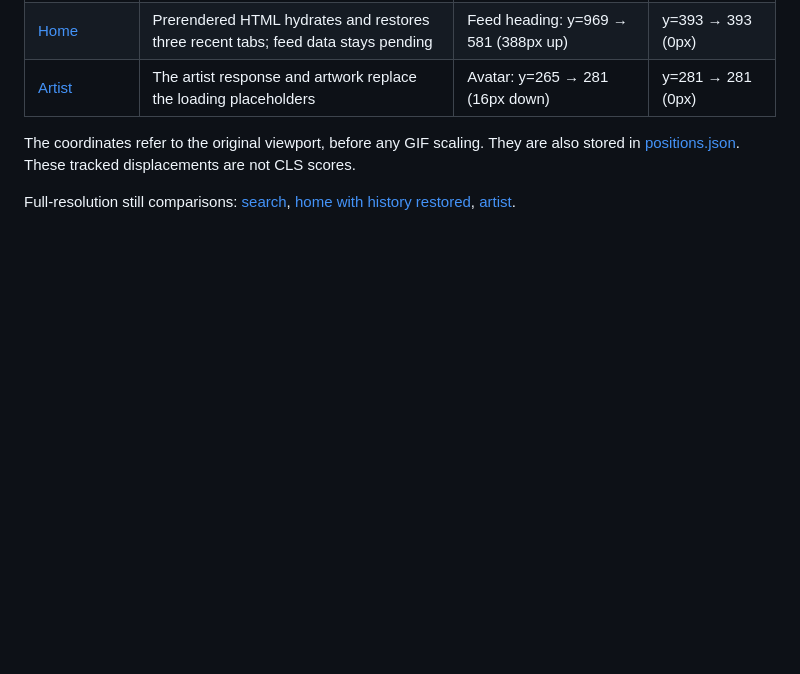
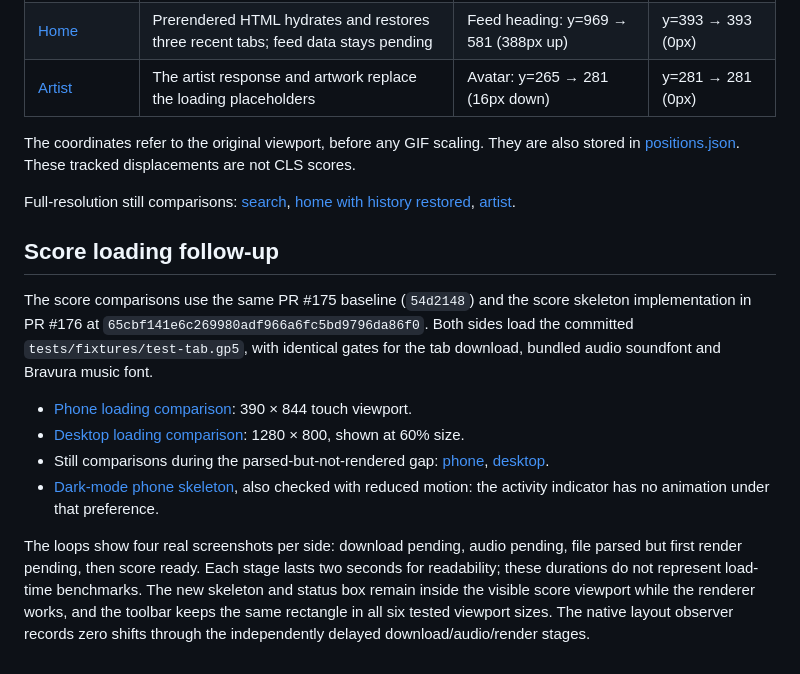
Before and after one commit to tablatures/tablatures, a Markdown page: docs/layout-stability-media/README.md, the part around the change. Drawn GitHub-style; blank space fills up the shorter version.

Commit message:
Show score loading before and after on phone and desktop

```diff
--- a/docs/layout-stability-media/README.md
+++ b/docs/layout-stability-media/README.md
@@ -23,3 +23,25 @@ not CLS scores.
 
 Full-resolution still comparisons: [search](search-loaded.png),
 [home with history restored](home-loaded.png), [artist](artist-loaded.png).
+
+## Score loading follow-up
+
+The score comparisons use the same PR #175 baseline (`54d2148`) and the score
+skeleton implementation in PR #176 at `65cbf141e6c269980adf966a6fc5bd9796da86f0`.
+Both sides load the committed `tests/fixtures/test-tab.gp5`, with identical gates
+for the tab download, bundled audio soundfont and Bravura music font.
+
+- [Phone loading comparison](score-phone.gif): 390 × 844 touch viewport.
+- [Desktop loading comparison](score-desktop.gif): 1280 × 800, shown at 60% size.
+- Still comparisons during the parsed-but-not-rendered gap:
+  [phone](score-phone.png), [desktop](score-desktop.png).
+- [Dark-mode phone skeleton](score-dark.png), also checked with reduced motion:
+  the activity indicator has no animation under that preference.
+
+The loops show four real screenshots per side: download pending, audio pending,
+file parsed but first render pending, then score ready. Each stage lasts two
+seconds for readability; these durations do not represent load-time benchmarks.
+The new skeleton and status box remain inside the visible score viewport while
+the renderer works, and the toolbar keeps the same rectangle in all six tested
+viewport sizes. The native layout observer records zero shifts through the
+independently delayed download/audio/render stages.
```
Also changed, not shown: docs/layout-stability-media/score-dark.png (added), docs/layout-stability-media/score-desktop.gif (added), docs/layout-stability-media/score-desktop.png (added), docs/layout-stability-media/score-phone.gif (added), docs/layout-stability-media/score-phone.png (added).
